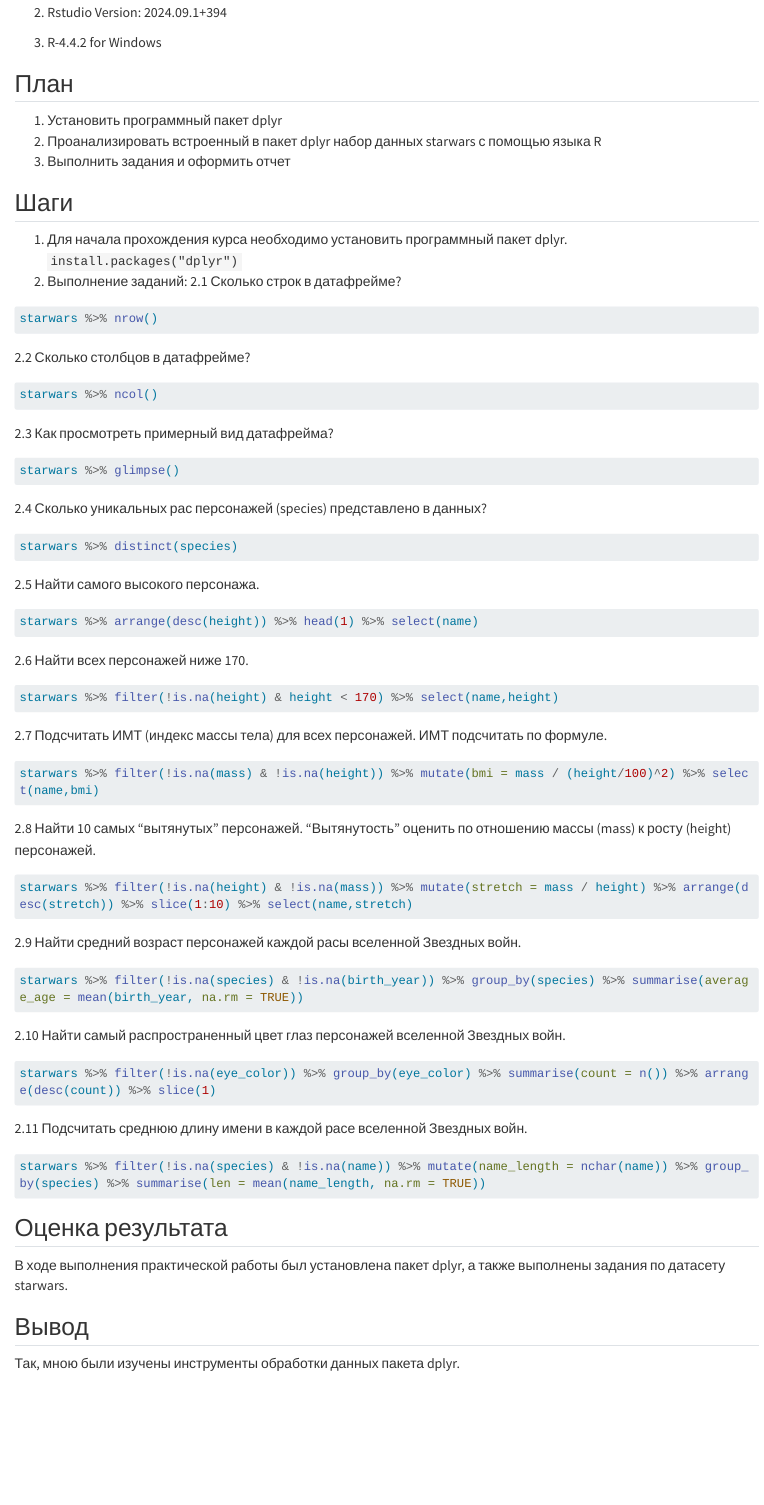
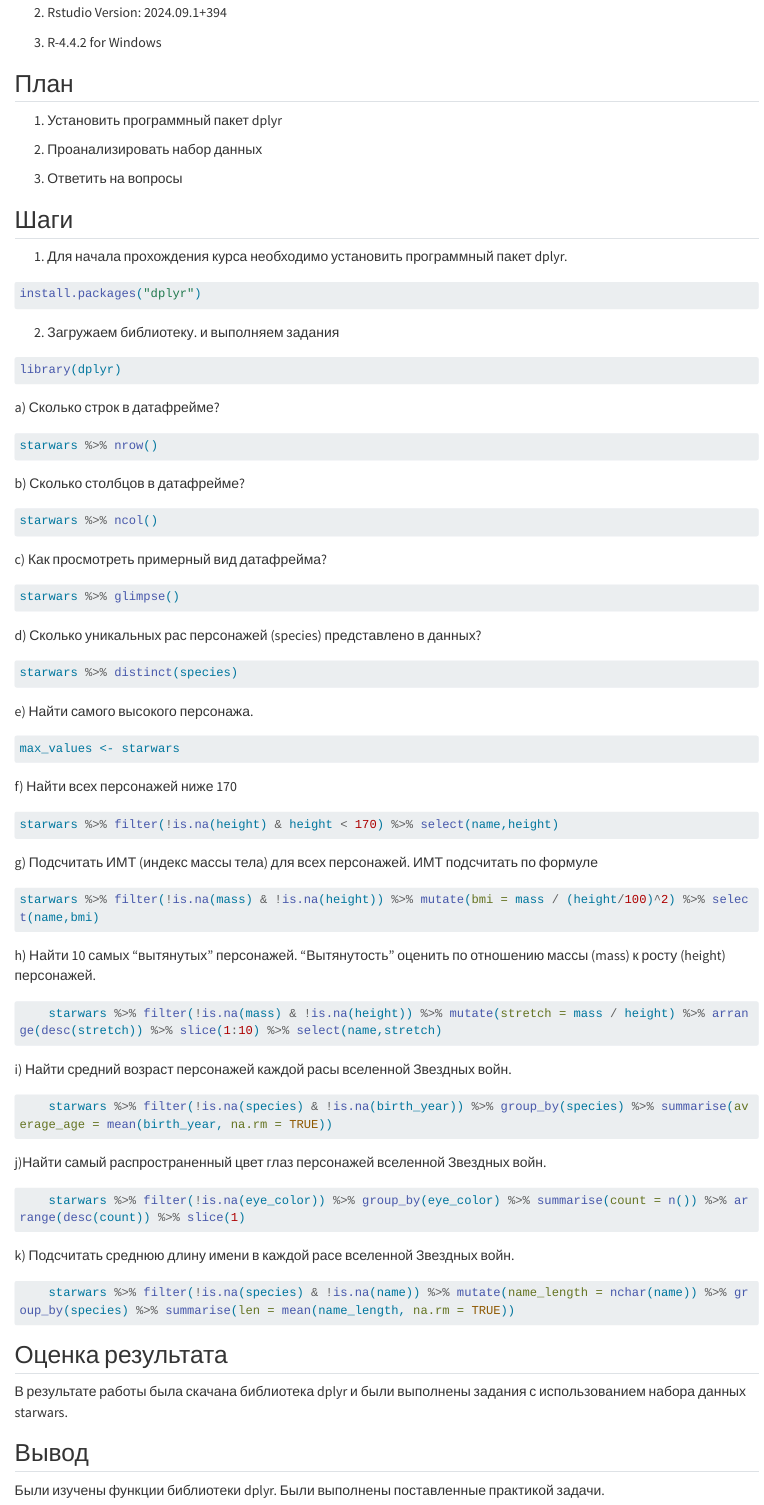
Before and after one commit to A1dfal/-Threats_hunting, a Quarto document (Lab_2/README.qmd): the page in a window 1100 px wide, from 400 px down. Rendered offline with R 4.5, knitr and Pandoc in place of Quarto, with nearby package versions; the code chunks are not run, so their results and figures are left out; long lines of code are wrapped.

Commit message:
Update README.qmd

````diff
--- a/Lab_2/README.qmd
+++ b/Lab_2/README.qmd
@@ -30,69 +30,105 @@
 
 ## План
 
-1. Установить программный пакет dplyr
-2. Проанализировать встроенный в пакет dplyr набор данных starwars с помощью языка R
-3. Выполнить задания и оформить отчет
+1.  Установить программный пакет dplyr
+
+2.  Проанализировать набор данных
+
+3.  Ответить на вопросы
 
 ## Шаги
 
 1.  Для начала прохождения курса необходимо установить программный пакет dplyr.
-    ```
-    install.packages("dplyr")
-    ```
-2. Выполнение заданий:
-2.1 Сколько строк в датафрейме?
+
 ```{r}
+install.packages("dplyr")
+```
+
+2.  Загружаем библиотеку. и выполняем задания
+
+```{r}
+library(dplyr)
+```
+
+a\) Сколько строк в датафрейме?
+
+```{r}
+
 starwars %>% nrow()
+
 ```
-2.2 Сколько столбцов в датафрейме?
+
+b\) Сколько столбцов в датафрейме?
+
 ```{r}
 starwars %>% ncol()
 ```
-2.3 Как просмотреть примерный вид датафрейма?
+
+c\) Как просмотреть примерный вид датафрейма?
+
 ```{r}
 starwars %>% glimpse()
 ```
-  2.4 Сколько уникальных рас персонажей (species) представлено в данных?
+
+d\) Сколько уникальных рас персонажей (species) представлено в данных?
+
 ```{r}
 starwars %>% distinct(species)
+
 ```
-2.5 Найти самого высокого персонажа.
+
+e\) Найти самого высокого персонажа.
+
 ```{r}
-starwars %>% arrange(desc(height)) %>% head(1) %>% select(name)
+
+max_values <- starwars
 ```
-2.6 Найти всех персонажей ниже 170.
+
+f\) Найти всех персонажей ниже 170
+
 ```{r}
 starwars %>% filter(!is.na(height) & height < 170) %>% select(name,height)
 ```
-2.7 Подсчитать ИМТ (индекс массы тела) для всех персонажей. ИМТ подсчитать по формуле.
+
+
+g\) Подсчитать ИМТ (индекс массы тела) для всех персонажей. ИМТ подсчитать по формуле
+
 ```{r}
 starwars %>% filter(!is.na(mass) & !is.na(height)) %>% mutate(bmi = mass / (height/100)^2) %>% select(name,bmi)
+
 ```
-2.8 Найти 10 самых “вытянутых” персонажей. “Вытянутость” оценить по отношению массы (mass) к росту (height) персонажей.
+
+h\) Найти 10 самых “вытянутых” персонажей. “Вытянутость” оценить по отношению массы (mass) к росту (height) персонажей.
+
 ```{r}
-starwars %>% filter(!is.na(height) & !is.na(mass)) %>% mutate(stretch = mass / height) %>% arrange(desc(stretch)) %>% slice(1:10) %>% select(name,stretch)
+    starwars %>% filter(!is.na(mass) & !is.na(height)) %>% mutate(stretch = mass / height) %>% arrange(desc(stretch)) %>% slice(1:10) %>% select(name,stretch)
 ```
-2.9 Найти средний возраст персонажей каждой расы вселенной Звездных войн.
+
+i\) Найти средний возраст персонажей каждой расы вселенной Звездных войн.
+
 ```{r}
-starwars %>% filter(!is.na(species) & !is.na(birth_year)) %>% group_by(species) %>% summarise(average_age = mean(birth_year, na.rm = TRUE))
+    starwars %>% filter(!is.na(species) & !is.na(birth_year)) %>% group_by(species) %>% summarise(average_age = mean(birth_year, na.rm = TRUE))
 ```
-2.10 Найти самый распространенный цвет глаз персонажей вселенной Звездных войн.
+
+
+j\)Найти самый распространенный цвет глаз персонажей вселенной Звездных войн.
+
 ```{r}
-starwars %>% filter(!is.na(eye_color)) %>% group_by(eye_color) %>% summarise(count = n()) %>% arrange(desc(count)) %>% slice(1)
+    starwars %>% filter(!is.na(eye_color)) %>% group_by(eye_color) %>% summarise(count = n()) %>% arrange(desc(count)) %>% slice(1)
 ```
-2.11 Подсчитать среднюю длину имени в каждой расе вселенной Звездных войн.
+
+
+k\) Подсчитать среднюю длину имени в каждой расе вселенной Звездных войн.
+
 ```{r}
-starwars %>% filter(!is.na(species) & !is.na(name)) %>% mutate(name_length = nchar(name)) %>% group_by(species) %>% summarise(len = mean(name_length, na.rm = TRUE))
+    starwars %>% filter(!is.na(species) & !is.na(name)) %>% mutate(name_length = nchar(name)) %>% group_by(species) %>% summarise(len = mean(name_length, na.rm = TRUE))
 ```
+
 
 ## Оценка результата
 
-В ходе выполнения практической работы был установлена пакет dplyr, а также выполнены задания по датасету starwars.
+В результате работы была скачана библиотека dplyr и были выполнены задания с использованием набора данных starwars.
 
 ## Вывод
 
-Так, мною были изучены инструменты обработки данных пакета dplyr.
-```{r}
-
-```
+Были изучены функции библиотеки dplyr. Были выполнены поставленные практикой задачи.
````
